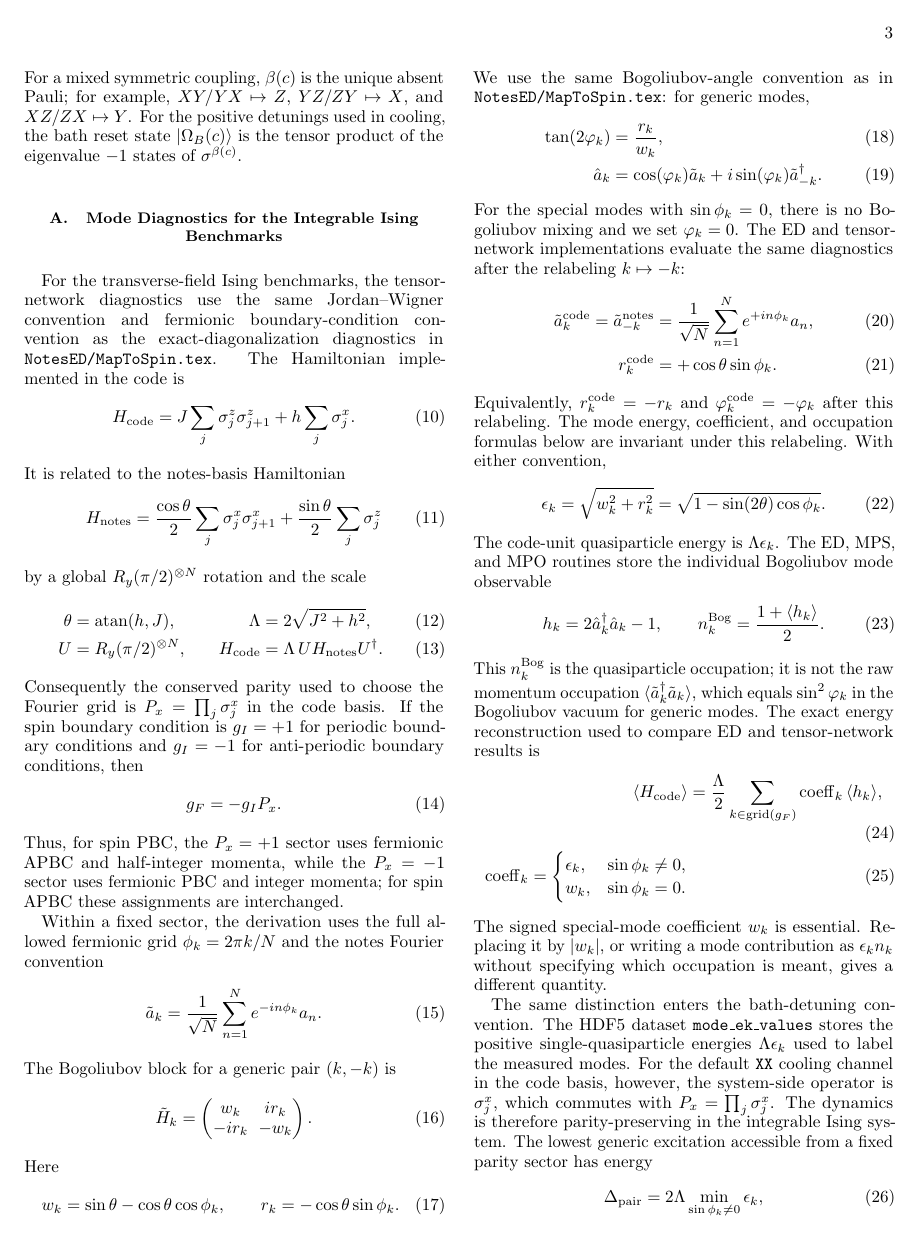
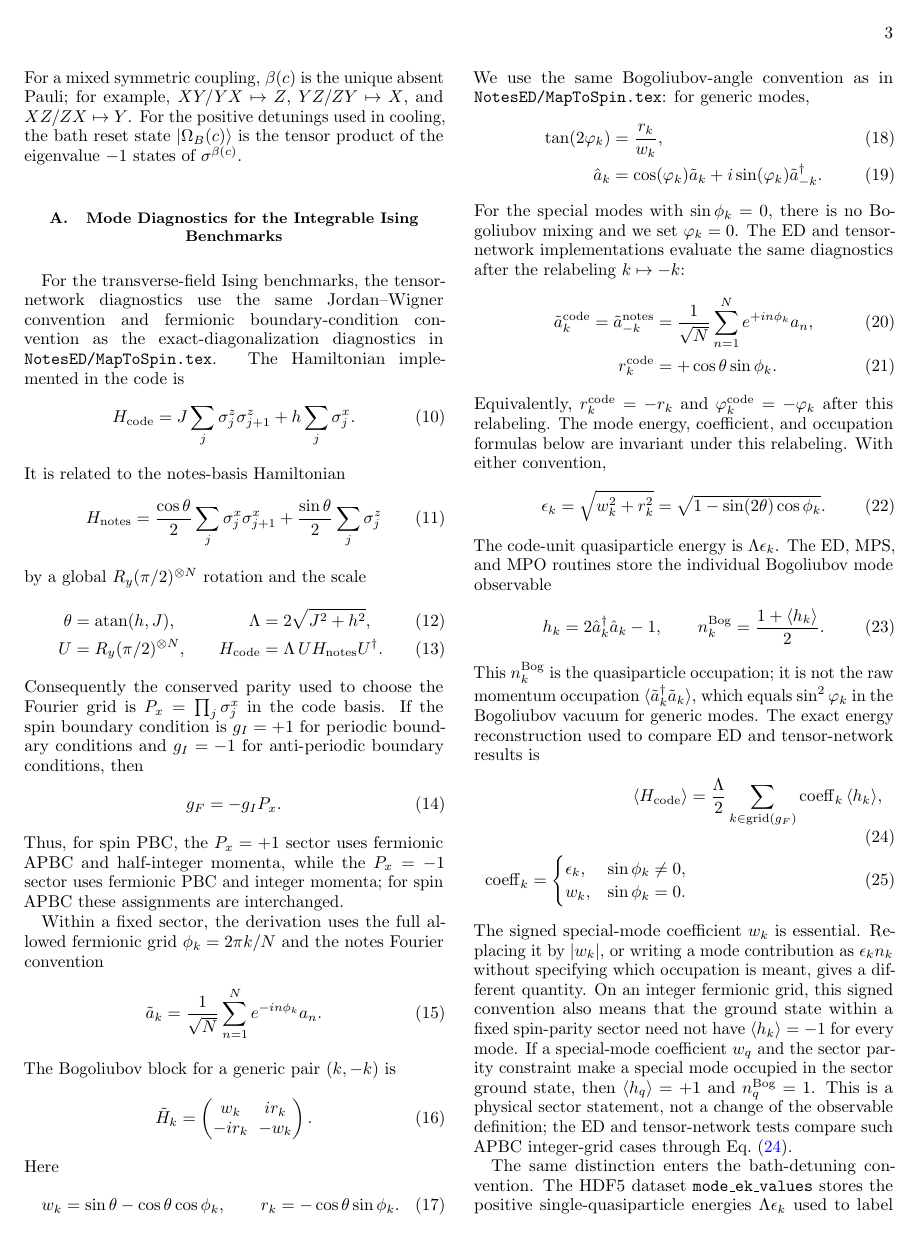
Before and after one commit to LionSR/CoolingTNS, a LaTeX paper (Notes/NotesTN/CoolingAlgTN.tex): page 3 of 12. Compiled offline with pdfLaTeX.

Commit message:
Test APBC special-mode sector ground state
Merge PR #362 after Claude, TeXRA, and Cursor review gates are satisfied.

```diff
--- a/Notes/NotesTN/CoolingAlgTN.tex
+++ b/Notes/NotesTN/CoolingAlgTN.tex
@@ -333,6 +333,14 @@ reconstruction used to compare ED and tensor-network results is
 The signed special-mode coefficient $w_k$ is essential.  Replacing it by
 $|w_k|$, or writing a mode contribution as $\epsilon_k n_k$ without specifying
 which occupation is meant, gives a different quantity.
+On an integer fermionic grid, this signed convention also means that the
+ground state within a fixed spin-parity sector need not have
+$\langle h_k\rangle=-1$ for every mode.  If a special-mode coefficient $w_q$
+and the sector parity constraint make a special mode occupied in the sector
+ground state, then $\langle h_q\rangle=+1$ and
+$n_q^{\mathrm{Bog}}=1$.  This is a physical sector statement, not a change of
+the observable definition; the ED and tensor-network tests compare such APBC
+integer-grid cases through \cref{eq:TNModeEnergyReconstruction}.
 
 The same distinction enters the bath-detuning convention.  The HDF5 dataset
 \texttt{mode\_ek\_values} stores the positive single-quasiparticle energies
```
Also changed, not shown: 2 other files.
